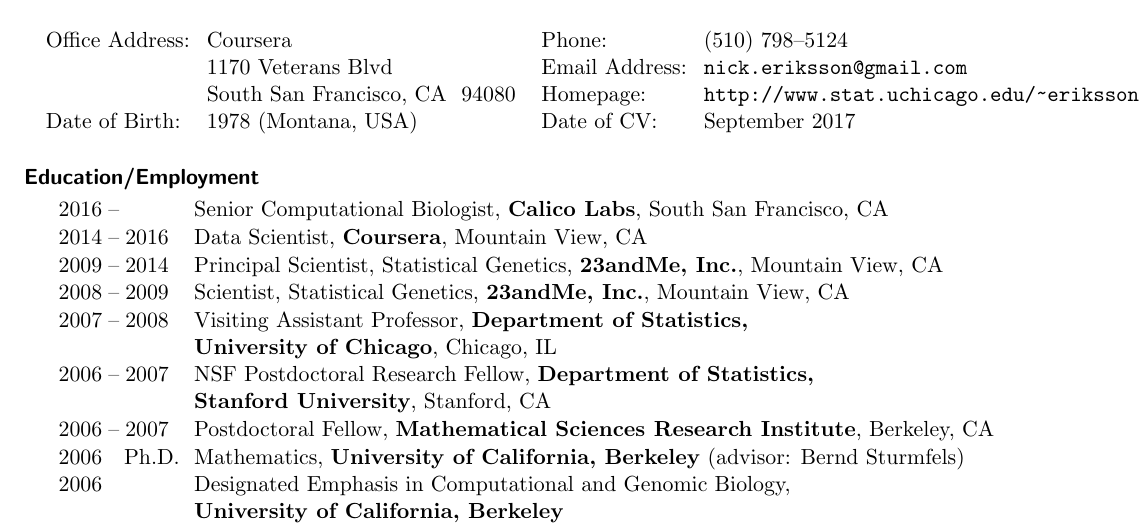
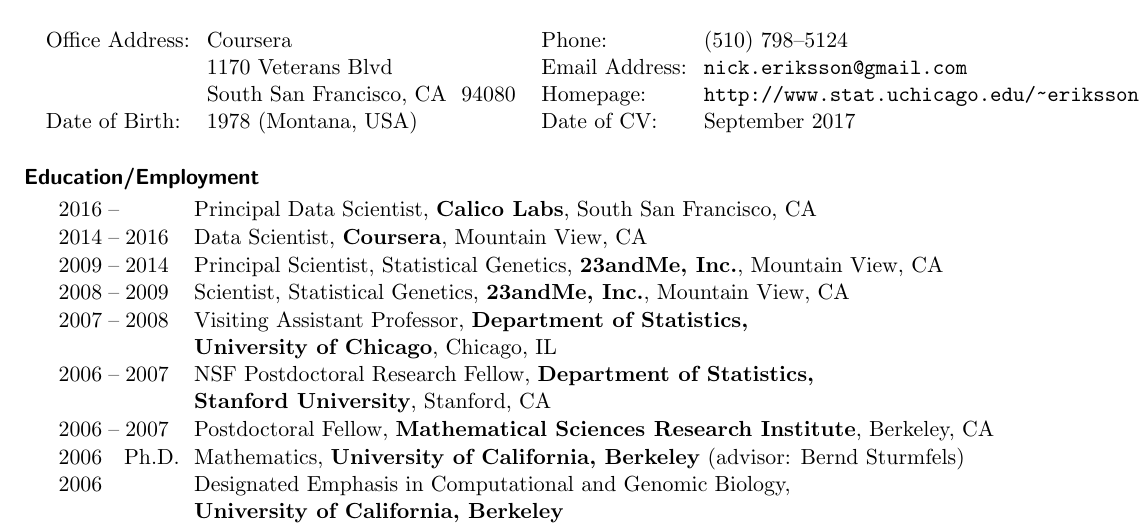
Before and after one commit to nkeriks/website, a LaTeX CV (cv/cv.tex): part of page 1 of 8, cut so that both start at the same text. Compiled offline with pdfLaTeX.

Commit message:
title change

```diff
--- a/cv/cv.tex
+++ b/cv/cv.tex
@@ -132,7 +132,7 @@
 %%%%%%%%%%%%%%%%%%%%%%%%%%%%%%%%%%%%%%%%%%%%%%%%%%%%%%%%%%%%%%%%%%%%%%
 
 \begin{jobs}
-\dates{2016$\;$--$\;$} Senior Computational Biologist, \textbf{Calico Labs}, South San Francisco, CA
+\dates{2016$\;$--$\;$} Principal Data Scientist, \textbf{Calico Labs}, South San Francisco, CA
 \dates{2014$\;$--$\;$2016} Data Scientist, \textbf{Coursera}, Mountain View, CA
 
 \dates{2009$\;$--$\;$2014} Principal Scientist, Statistical Genetics,
```
Also changed, not shown: cv/template.tex (+1 -1 lines), cv/cv.pdf, web/pdf/eriksson-cv.pdf.
